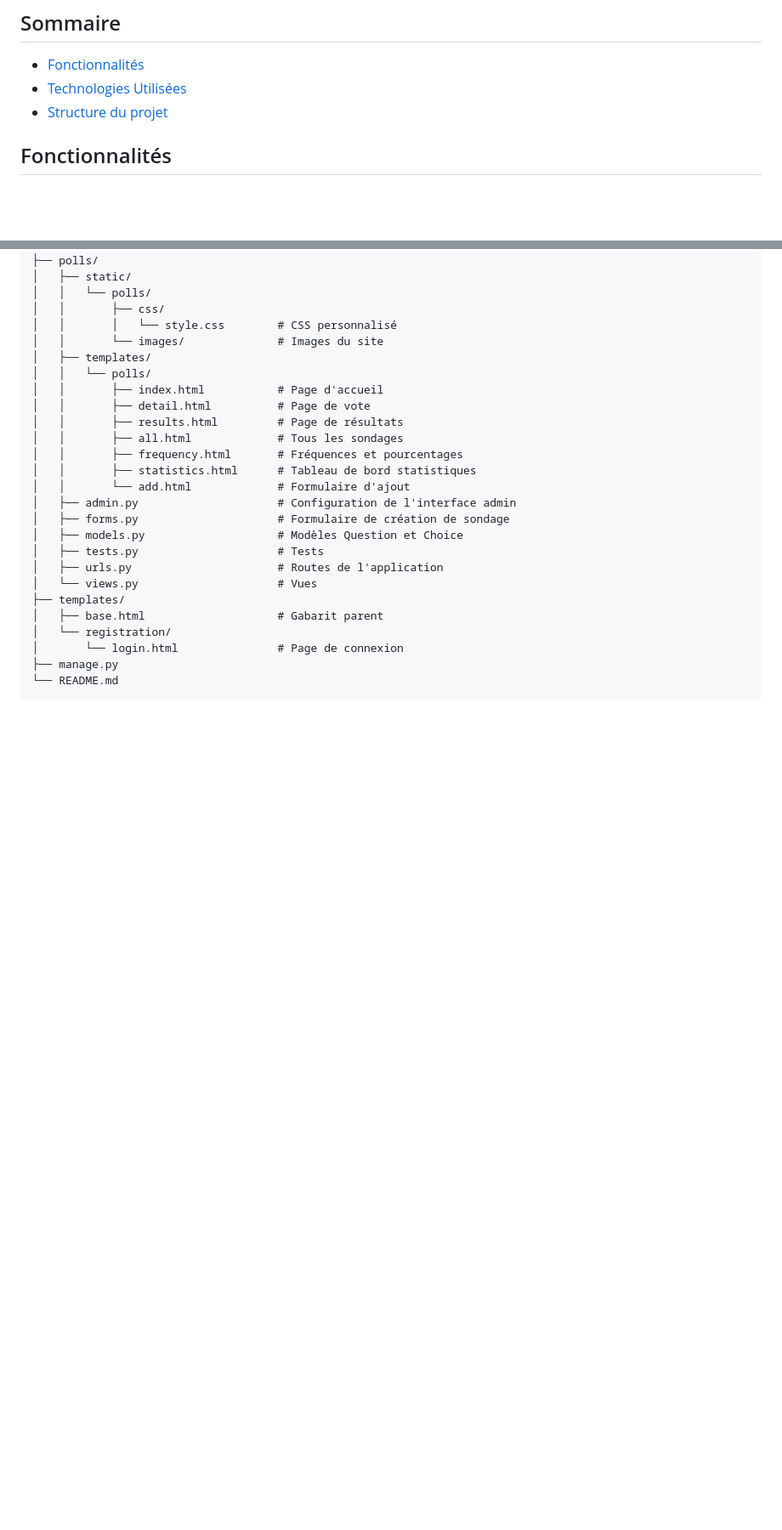
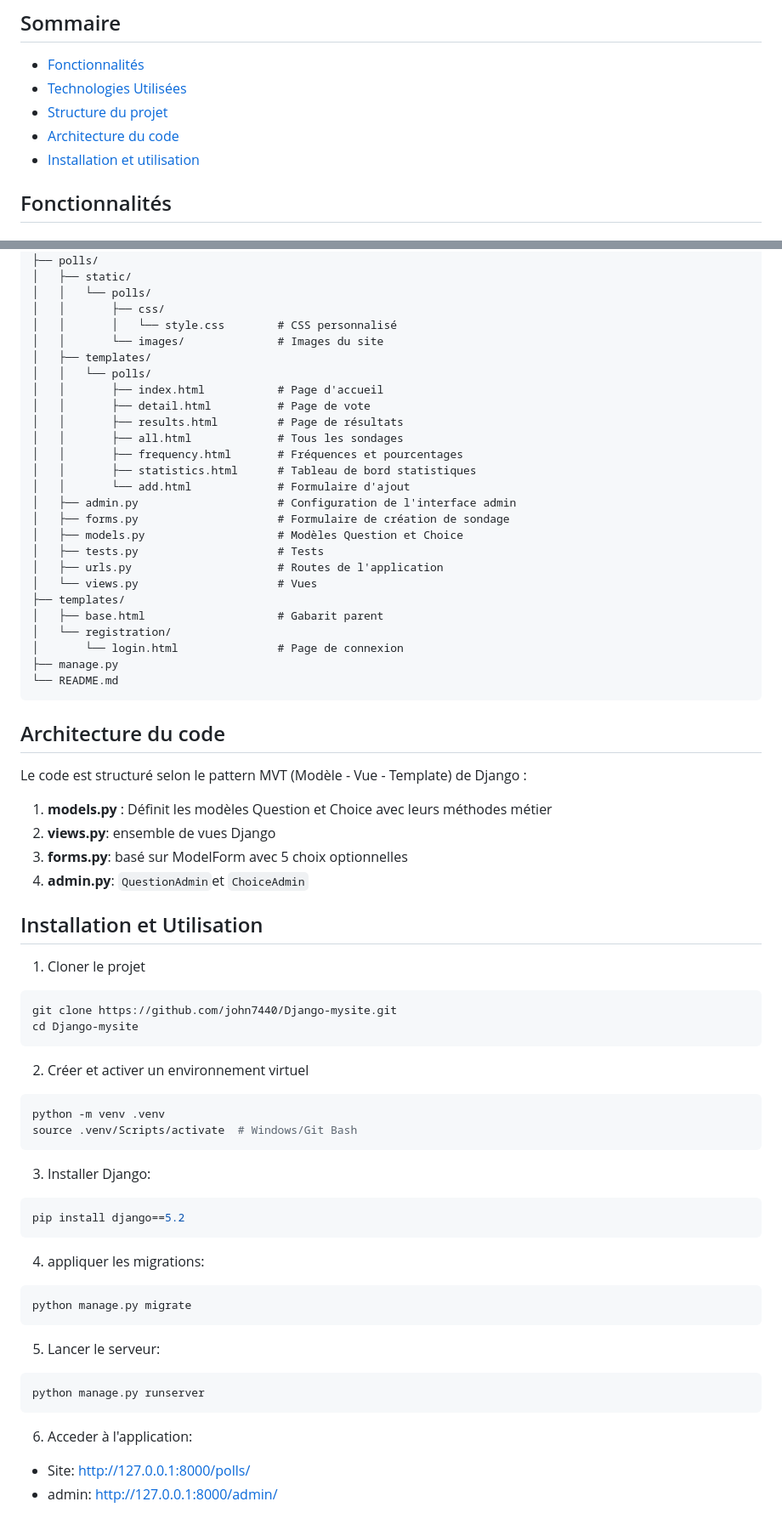
Before and after one commit to john7440/Django-mysite, a Markdown page: README.md, 2 parts joined by grey strips. Shown at 85% size. Rendered like a GitHub page; blank space fills up the shorter version.

Commit message:
ajout architecture + guide installation
Added sections for code architecture and installation instructions.

````diff
--- a/README.md
+++ b/README.md
@@ -7,6 +7,8 @@ Développé avec le Framework Django, c'est le tutoriel officiel avec quelques a
 - [Fonctionnalités](#fonctionnalités)
 - [Technologies Utilisées](#technologies-utilisées)
 - [Structure du projet](#structure-du-projet)
+- [Architecture du code](#architecture-du-code)
+- [Installation et utilisation](#installation-et-utilisation)
 
 
 ## Fonctionnalités
@@ -73,3 +75,40 @@ DjangoTest/
 ├── manage.py
 └── README.md
 ```
+
+## Architecture du code
+
+Le code est structuré selon le pattern MVT (Modèle - Vue - Template) de Django :
+1. **models.py** : Définit les modèles Question et Choice avec leurs méthodes métier
+2. **views.py**: ensemble de vues Django
+3. **forms.py**: basé sur ModelForm avec 5 choix optionnelles
+4. **admin.py**: `QuestionAdmin`et `ChoiceAdmin`
+
+## Installation et Utilisation
+
+1. Cloner le projet
+```bash
+git clone https://github.com/john7440/Django-mysite.git
+cd Django-mysite
+```
+
+2. Créer et activer un environnement virtuel
+```bash
+python -m venv .venv
+source .venv/Scripts/activate  # Windows/Git Bash
+```
+3. Installer Django:
+```bash
+pip install django==5.2
+```
+4. appliquer les migrations:
+```bash
+python manage.py migrate
+```
+5. Lancer le serveur:
+```bash
+python manage.py runserver
+```
+6. Acceder à l'application:
+- Site: http://127.0.0.1:8000/polls/
+- admin: http://127.0.0.1:8000/admin/
````
